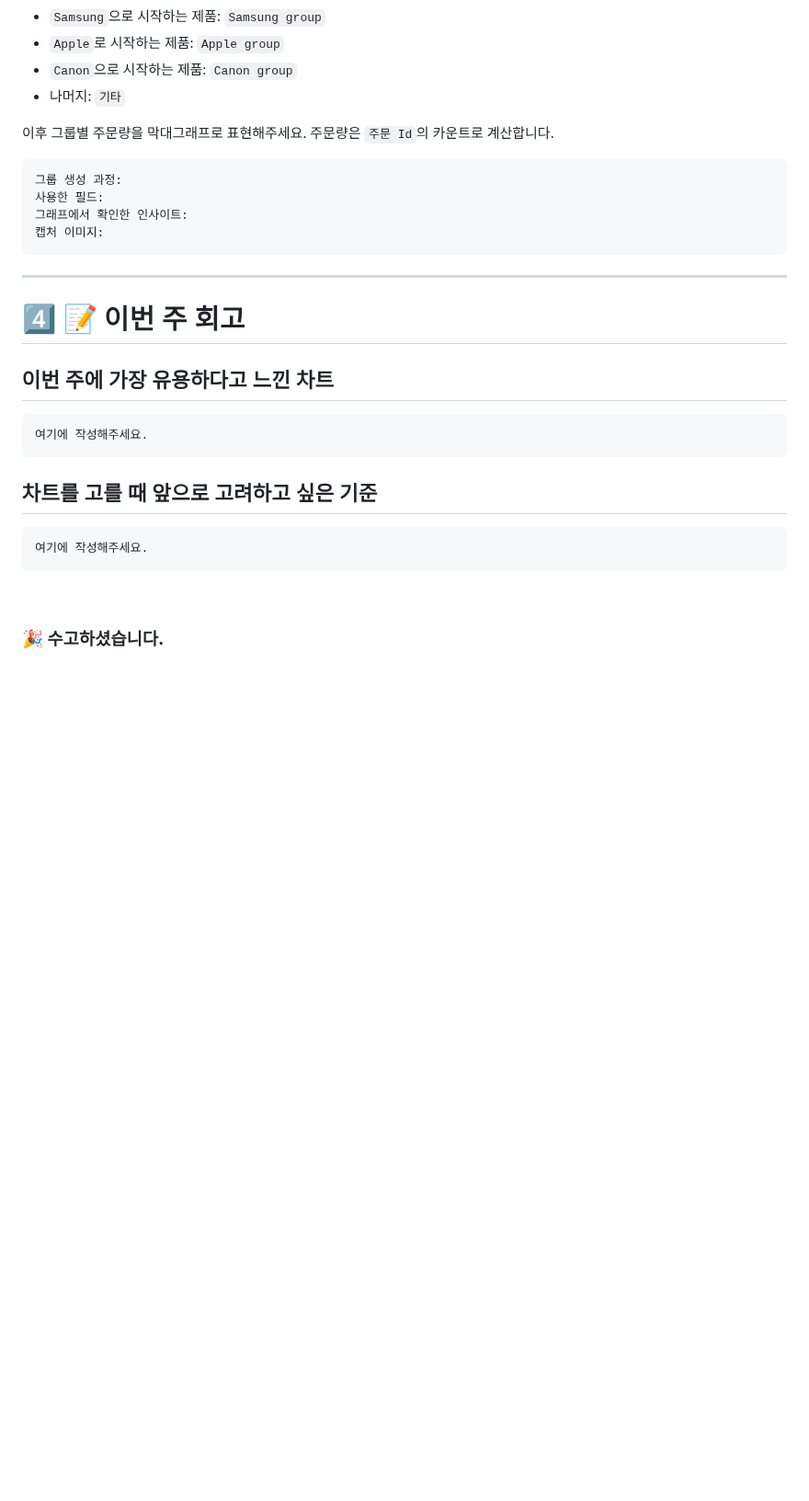
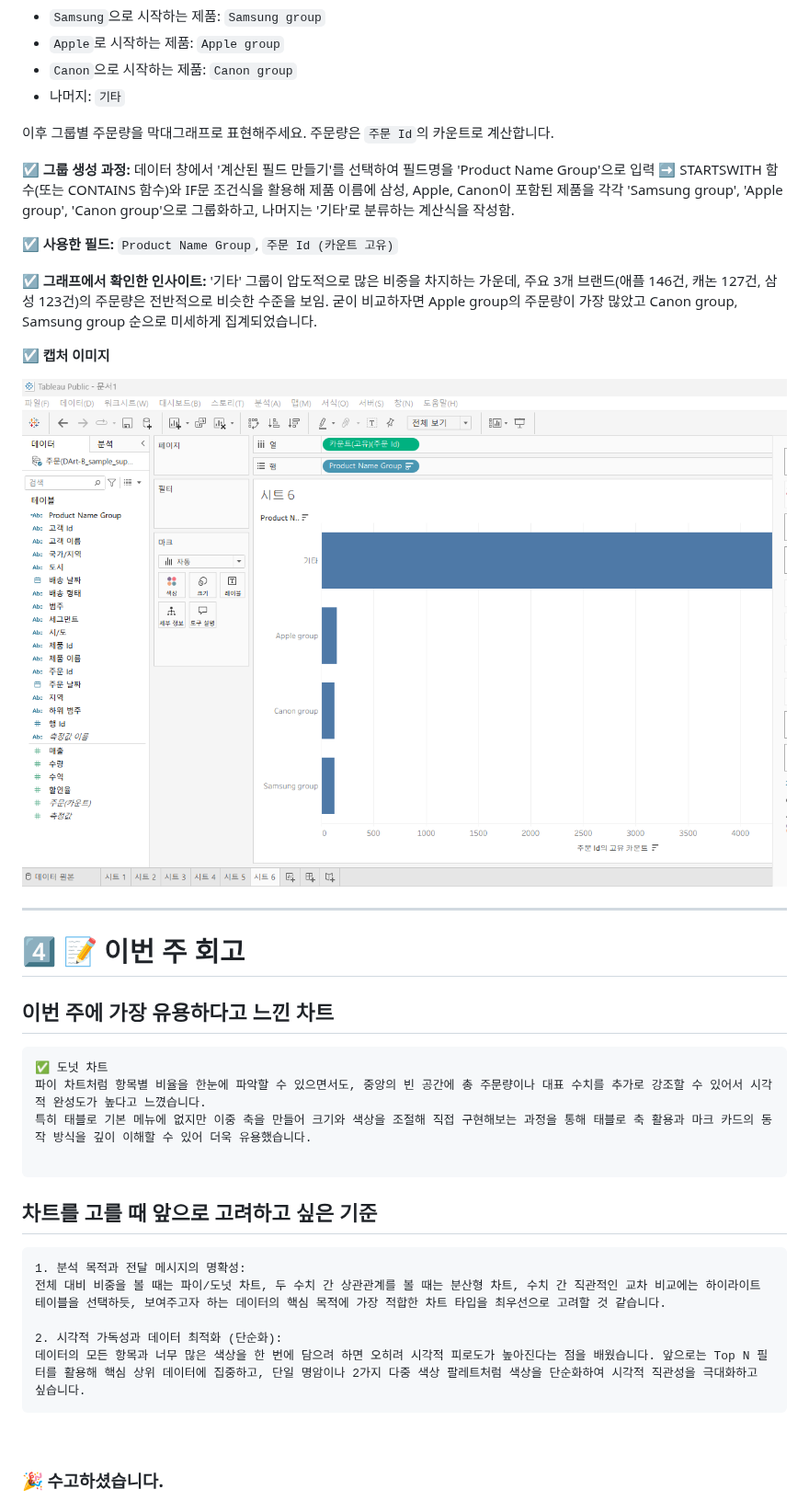
Before and after one commit to syooung/DArt-B, a Markdown page: TABLEAU/week3.md, the part around one of its changes. Shown at 92% size. GitHub-like rendering; pictures changed too: TABLEAU/images/태블로 3주차 실습인증2.png (added); blank space fills up the shorter version.

Commit message:
week3

````diff
--- a/TABLEAU/week3.md
+++ b/TABLEAU/week3.md
@@ -109,12 +109,16 @@ Tableau 화면을 캡처하여 개인 레포의 이미지 폴더에 업로드하
 
 이후 그룹별 주문량을 막대그래프로 표현해주세요. 주문량은 `주문 Id`의 카운트로 계산합니다.
 
-```
-그룹 생성 과정:
-사용한 필드:
-그래프에서 확인한 인사이트:
-캡처 이미지:
-```
+
+☑️ **그룹 생성 과정:** 데이터 창에서 '계산된 필드 만들기'를 선택하여 필드명을 'Product Name Group'으로 입력 ➡️ STARTSWITH 함수(또는 CONTAINS 함수)와 IF문 조건식을 활용해 제품 이름에 삼성, Apple, Canon이 포함된 제품을 각각 'Samsung group', 'Apple group', 'Canon group'으로 그룹화하고, 나머지는 '기타'로 분류하는 계산식을 작성함.
+
+☑️ **사용한 필드:** `Product Name Group`, `주문 Id (카운트 고유)`
+
+☑️ **그래프에서 확인한 인사이트:** '기타' 그룹이 압도적으로 많은 비중을 차지하는 가운데, 주요 3개 브랜드(애플 146건, 캐논 127건, 삼성 123건)의 주문량은 전반적으로 비슷한 수준을 보임. 굳이 비교하자면 Apple group의 주문량이 가장 많았고 Canon group, Samsung group 순으로 미세하게 집계되었습니다.
+
+☑️ **캡처 이미지**
+
+![alt text](<images/태블로 3주차 실습인증2.png>)
 
 ---
 
@@ -123,13 +127,20 @@ Tableau 화면을 캡처하여 개인 레포의 이미지 폴더에 업로드하
 ## 이번 주에 가장 유용하다고 느낀 차트
 
 ```
-여기에 작성해주세요.
+✅ 도넛 차트
+파이 차트처럼 항목별 비율을 한눈에 파악할 수 있으면서도, 중앙의 빈 공간에 총 주문량이나 대표 수치를 추가로 강조할 수 있어서 시각적 완성도가 높다고 느꼈습니다.
+특히 태블로 기본 메뉴에 없지만 이중 축을 만들어 크기와 색상을 조절해 직접 구현해보는 과정을 통해 태블로 축 활용과 마크 카드의 동작 방식을 깊이 이해할 수 있어 더욱 유용했습니다.
+
 ```
 
 ## 차트를 고를 때 앞으로 고려하고 싶은 기준
 
 ```
-여기에 작성해주세요.
+1. 분석 목적과 전달 메시지의 명확성:
+전체 대비 비중을 볼 때는 파이/도넛 차트, 두 수치 간 상관관계를 볼 때는 분산형 차트, 수치 간 직관적인 교차 비교에는 하이라이트 테이블을 선택하듯, 보여주고자 하는 데이터의 핵심 목적에 가장 적합한 차트 타입을 최우선으로 고려할 것 같습니다.
+
+2. 시각적 가독성과 데이터 최적화 (단순화):
+데이터의 모든 항목과 너무 많은 색상을 한 번에 담으려 하면 오히려 시각적 피로도가 높아진다는 점을 배웠습니다. 앞으로는 Top N 필터를 활용해 핵심 상위 데이터에 집중하고, 단일 명암이나 2가지 다중 색상 팔레트처럼 색상을 단순화하여 시각적 직관성을 극대화하고 싶습니다.
 ```
 
 <br>
````
Also changed, not shown: other parts of TABLEAU/week3.md (+5 -5 lines).
